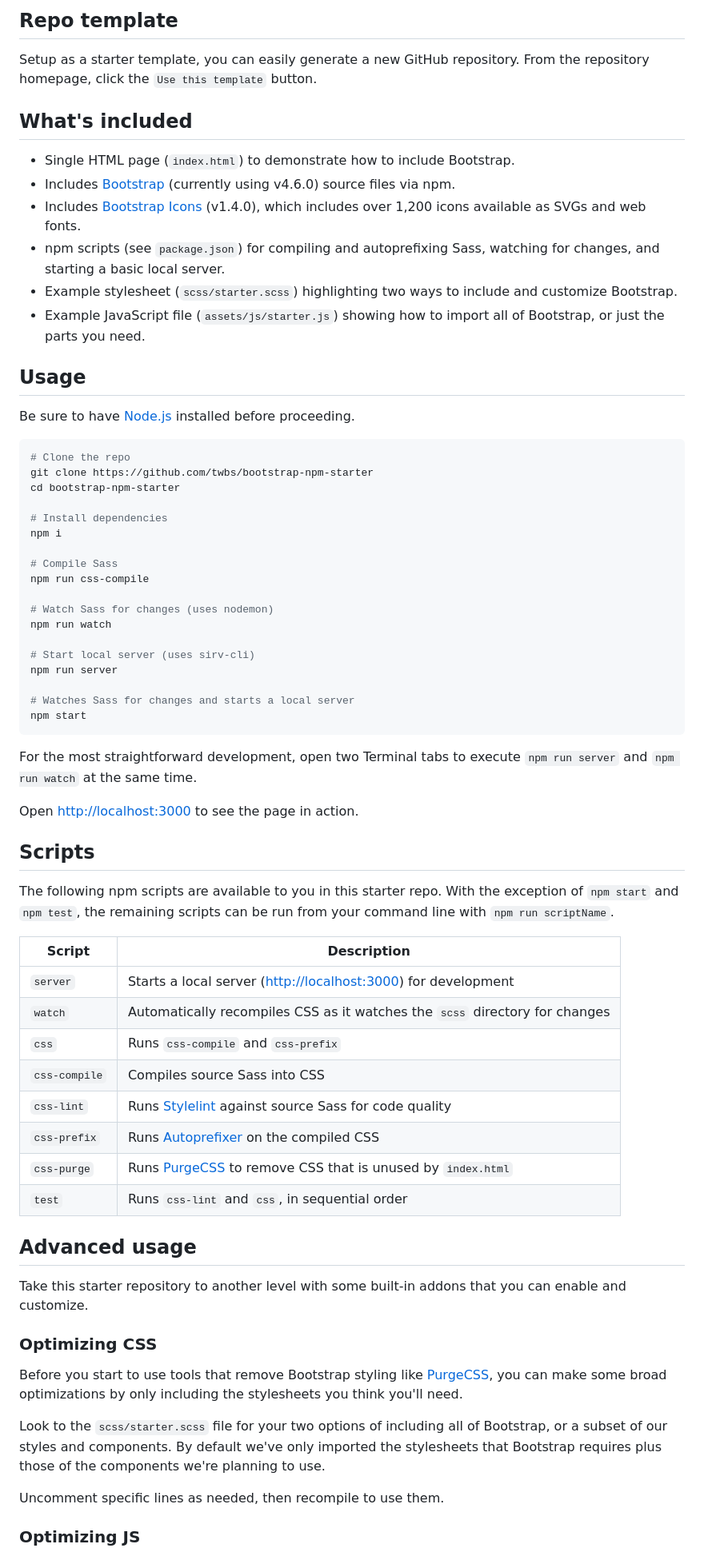
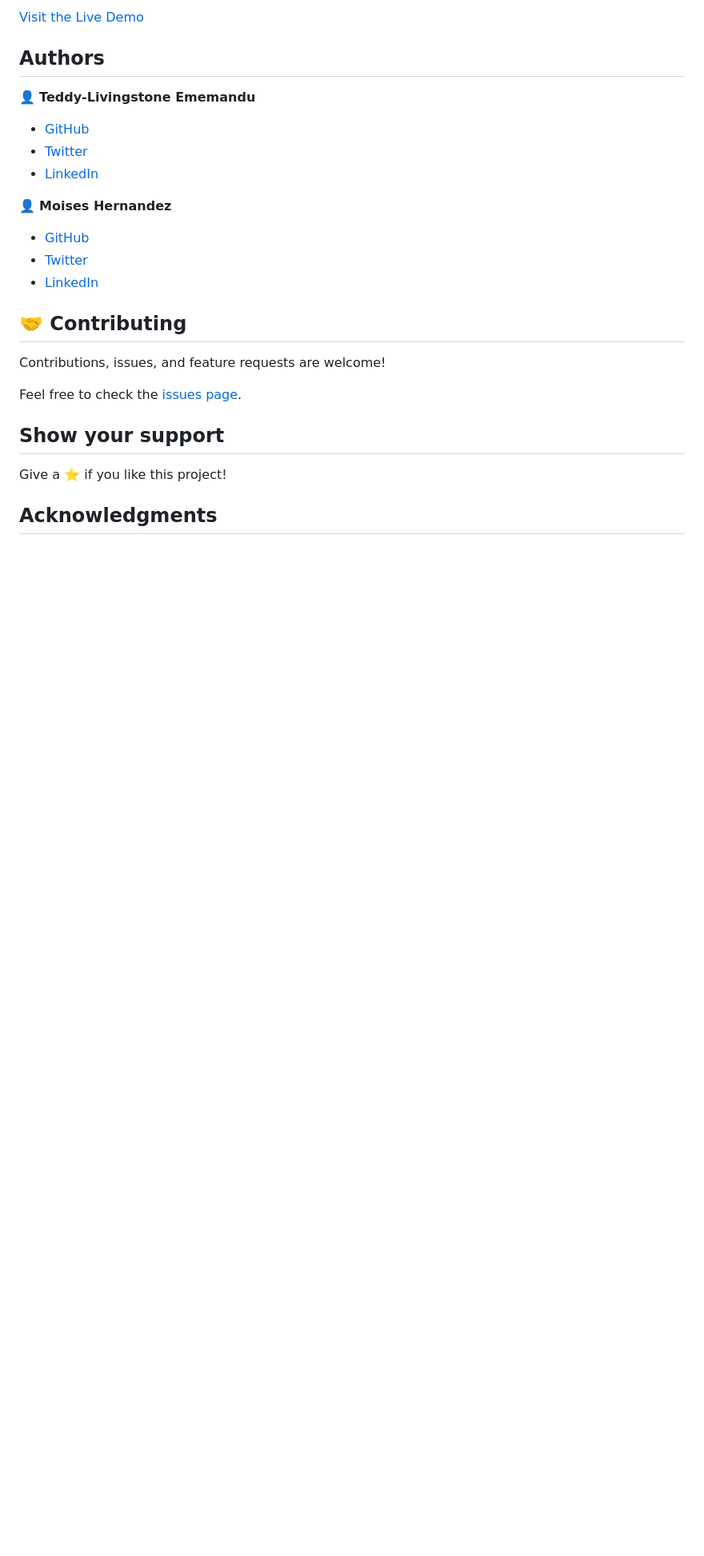
Before and after one commit to Mhdez221993/newsweek-clone, a Markdown page: README.md, the part around the change printed below. Shown: that part at 80% size. Drawn GitHub-style; blank space fills up the shorter version.

````diff
--- a/README.md
+++ b/README.md
@@ -14,72 +16,29 @@
 
-## Repo template
+[Visit the Live Demo](https://mhdez221993.github.io/newsweek-clone/)
 
-Setup as a starter template, you can easily generate a new GitHub repository. From the repository homepage, click the `Use this template` button.
+## Authors
 
-## What's included
+👤 **Teddy-Livingstone Ememandu**
 
-- Single HTML page (`index.html`) to demonstrate how to include Bootstrap.
-- Includes [Bootstrap](https://getbootstrap.com) (currently using v4.6.0) source files via npm.
-- Includes [Bootstrap Icons](https://icons.getbootstrap.com) (v1.4.0), which includes over 1,200 icons available as SVGs and web fonts.
-- npm scripts (see `package.json`) for compiling and autoprefixing Sass, watching for changes, and starting a basic local server.
-- Example stylesheet (`scss/starter.scss`) highlighting two ways to include and customize Bootstrap.
-- Example JavaScript file (`assets/js/starter.js`) showing how to import all of Bootstrap, or just the parts you need.
+- [GitHub](https://github.com/TedLivist)
+- [Twitter](https://twitter.com/iamxted)
+- [LinkedIn](https://linkedin.com/in/tememandu)
 
-## Usage
+👤 **Moises Hernandez**
 
-Be sure to have [Node.js](https://nodejs.org/) installed before proceeding.
+- [GitHub](https://github.com/Mhdez221993)
+- [Twitter](https://twitter.com/MoisesH42060050)
+- [LinkedIn](https://www.linkedin.com/in/moises-hernandez-9bbb17145/)
 
-```shell
-# Clone the repo
-git clone https://github.com/twbs/bootstrap-npm-starter
-cd bootstrap-npm-starter
+## 🤝 Contributing
 
-# Install dependencies
-npm i
+Contributions, issues, and feature requests are welcome!
 
-# Compile Sass
-npm run css-compile
+Feel free to check the [issues page](../../issues/).
 
-# Watch Sass for changes (uses nodemon)
-npm run watch
+## Show your support
 
-# Start local server (uses sirv-cli)
-npm run server
+Give a ⭐️ if you like this project!
 
-# Watches Sass for changes and starts a local server
-npm start
-```
+## Acknowledgments
 
-For the most straightforward development, open two Terminal tabs to execute `npm run server` and `npm run watch` at the same time.
-
-Open <http://localhost:3000> to see the page in action.
-
-## Scripts
-
-The following npm scripts are available to you in this starter repo. With the exception of `npm start` and `npm test`, the remaining scripts can be run from your command line with `npm run scriptName`.
-
-| Script | Description |
-| --- | --- |
-| `server` | Starts a local server (<http://localhost:3000>) for development |
-| `watch` | Automatically recompiles CSS as it watches the `scss` directory for changes |
-| `css` | Runs `css-compile` and `css-prefix` |
-| `css-compile` | Compiles source Sass into CSS |
-| `css-lint` | Runs [Stylelint](https://stylelint.io) against source Sass for code quality |
-| `css-prefix` | Runs [Autoprefixer](https://github.com/postcss/autoprefixer) on the compiled CSS |
-| `css-purge` | Runs [PurgeCSS](https://purgecss.com) to remove CSS that is unused by `index.html` |
-| `test` | Runs `css-lint` and `css`, in sequential order |
-
-## Advanced usage
-
-Take this starter repository to another level with some built-in addons that you can enable and customize.
-
-### Optimizing CSS
-
-Before you start to use tools that remove Bootstrap styling like [PurgeCSS](#purgecss), you can make some broad optimizations by only including the stylesheets you think you'll need.
-
-Look to the `scss/starter.scss` file for your two options of including all of Bootstrap, or a subset of our styles and components. By default we've only imported the stylesheets that Bootstrap requires plus those of the components we're planning to use.
-
-Uncomment specific lines as needed, then recompile to use them.
-
-### Optimizing JS
-
````
Also changed, not shown: other parts of README.md (+12 -47 lines), img/project-srcn-shot.jpg (added), 2 other files.
